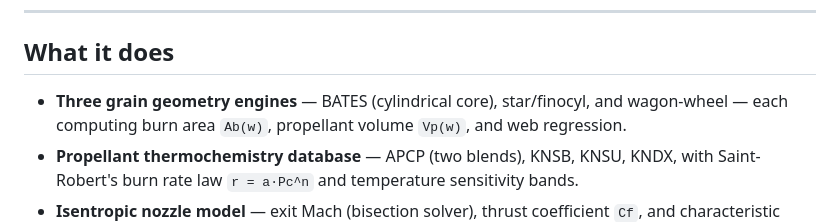
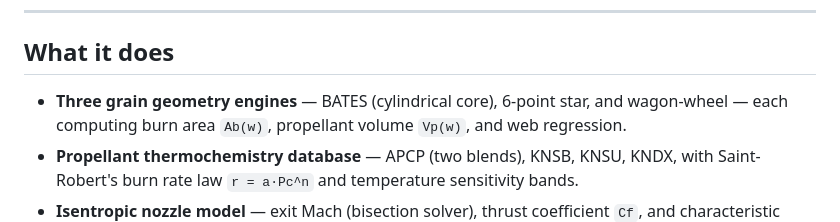
Before and after one commit to NathanRaman123/Solid-Rocker-Motor-Simulator, a Markdown page: README.md, the part around the change. Drawn GitHub-style.

```diff
--- a/README.md
+++ b/README.md
@@ -13,7 +13,7 @@ against reference thrust-curve data.
 
 ## What it does
 
-- **Three grain geometry engines** — BATES (cylindrical core), star/finocyl, and
+- **Three grain geometry engines** — BATES (cylindrical core), 6-point star, and
   wagon-wheel — each computing burn area `Ab(w)`, propellant volume `Vp(w)`, and web
   regression.
 - **Propellant thermochemistry database** — APCP (two blends), KNSB, KNSU, KNDX, with
```
